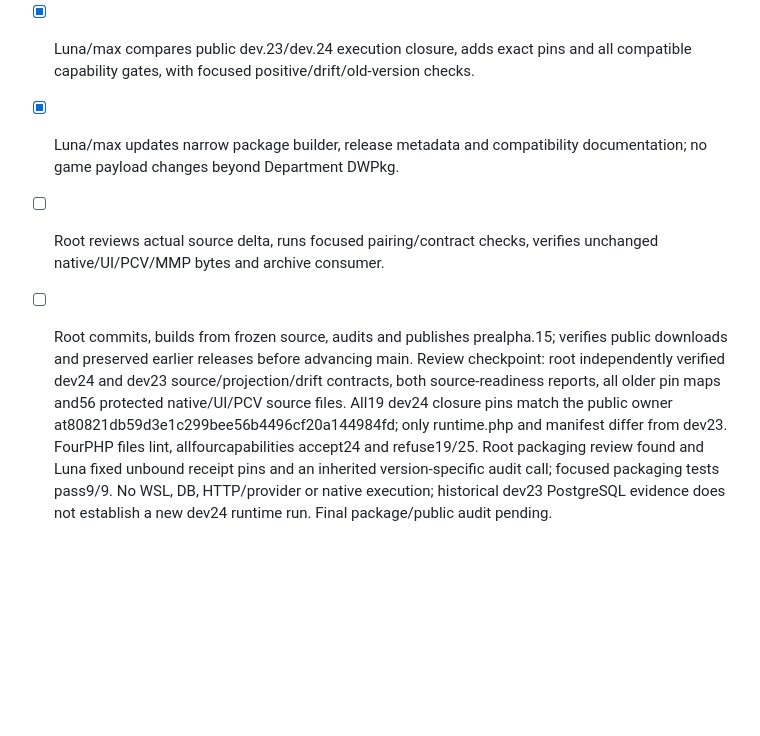
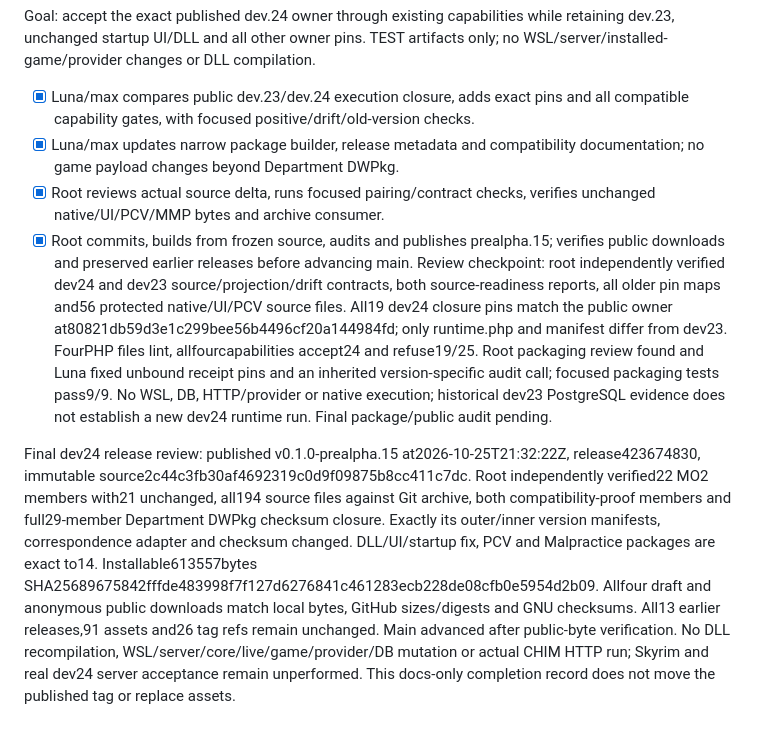
Before and after one commit to Francisco-boop-001/CHIM-DepartmentOfQuestionableDecisions, a Markdown page: tasks/todo.md, the part around the change. Rendered like a GitHub page; blank space fills up the shorter version.

Commit message:
Record verified dev.24 compatibility publication

```diff
--- a/tasks/todo.md
+++ b/tasks/todo.md
@@ -339,6 +339,8 @@ Final release review: published v0.1.0-prealpha.14 at2026-10-25T21:03:02Z, relea
 Goal: accept the exact published dev.24 owner through existing capabilities while retaining dev.23, unchanged startup UI/DLL and all other owner pins. TEST artifacts only; no WSL/server/installed-game/provider changes or DLL compilation.
 - [x] Luna/max compares public dev.23/dev.24 execution closure, adds exact pins and all compatible capability gates, with focused positive/drift/old-version checks.
 - [x] Luna/max updates narrow package builder, release metadata and compatibility documentation; no game payload changes beyond Department DWPkg.
-- [ ] Root reviews actual source delta, runs focused pairing/contract checks, verifies unchanged native/UI/PCV/MMP bytes and archive consumer.
-- [ ] Root commits, builds from frozen source, audits and publishes prealpha.15; verifies public downloads and preserved earlier releases before advancing main.
+- [x] Root reviews actual source delta, runs focused pairing/contract checks, verifies unchanged native/UI/PCV/MMP bytes and archive consumer.
+- [x] Root commits, builds from frozen source, audits and publishes prealpha.15; verifies public downloads and preserved earlier releases before advancing main.
 Review checkpoint: root independently verified dev24 and dev23 source/projection/drift contracts, both source-readiness reports, all older pin maps and56 protected native/UI/PCV source files. All19 dev24 closure pins match the public owner at80821db59d3e1c299bee56b4496cf20a144984fd; only runtime.php and manifest differ from dev23. FourPHP files lint, allfourcapabilities accept24 and refuse19/25. Root packaging review found and Luna fixed unbound receipt pins and an inherited version-specific audit call; focused packaging tests pass9/9. No WSL, DB, HTTP/provider or native execution; historical dev23 PostgreSQL evidence does not establish a new dev24 runtime run. Final package/public audit pending.
+
+Final dev24 release review: published v0.1.0-prealpha.15 at2026-10-25T21:32:22Z, release423674830, immutable source2c44c3fb30af4692319c0d9f09875b8cc411c7dc. Root independently verified22 MO2 members with21 unchanged, all194 source files against Git archive, both compatibility-proof members and full29-member Department DWPkg checksum closure. Exactly its outer/inner version manifests, correspondence adapter and checksum changed. DLL/UI/startup fix, PCV and Malpractice packages are exact to14. Installable613557bytes SHA25689675842fffde483998f7f127d6276841c461283ecb228de08cfb0e5954d2b09. Allfour draft and anonymous public downloads match local bytes, GitHub sizes/digests and GNU checksums. All13 earlier releases,91 assets and26 tag refs remain unchanged. Main advanced after public-byte verification. No DLL recompilation, WSL/server/core/live/game/provider/DB mutation or actual CHIM HTTP run; Skyrim and real dev24 server acceptance remain unperformed. This docs-only completion record does not move the published tag or replace assets.
```
Also changed, not shown: docs/VERIFICATION.md (+2 -0 lines).
